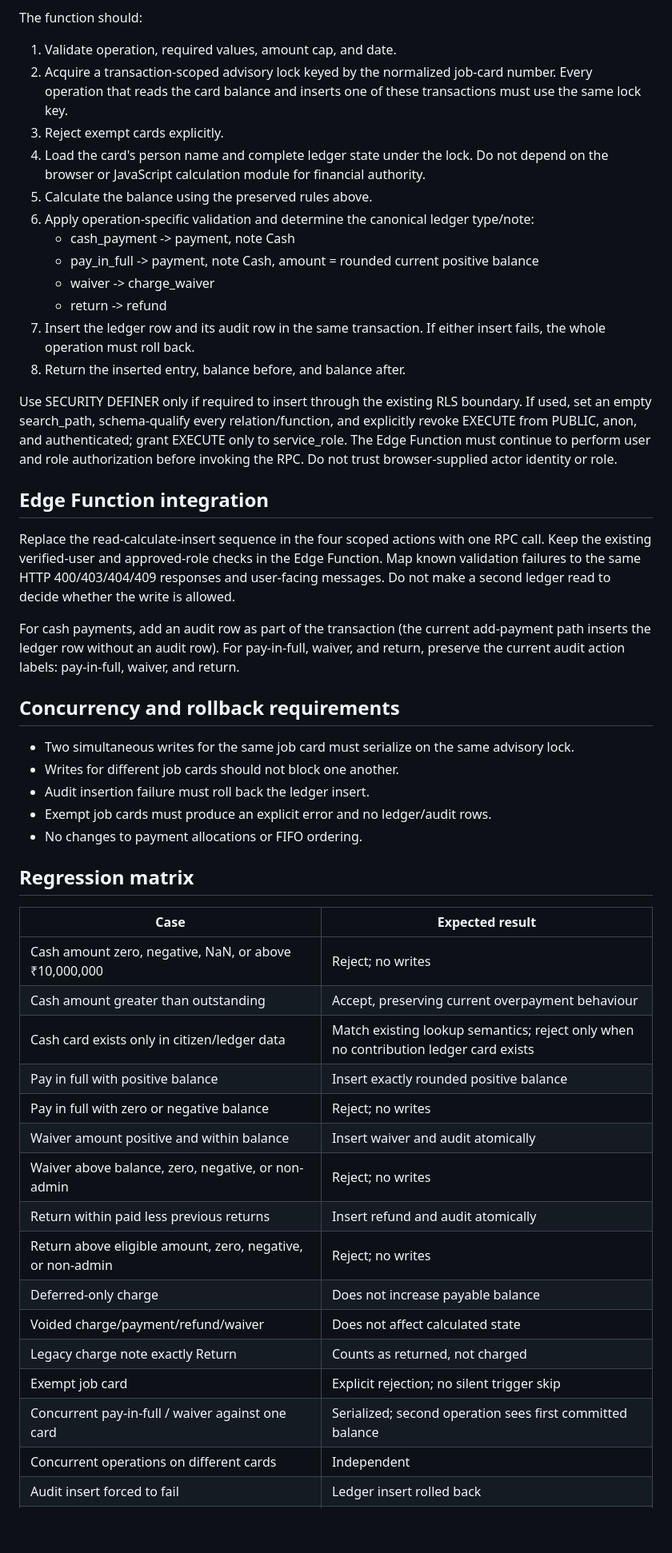
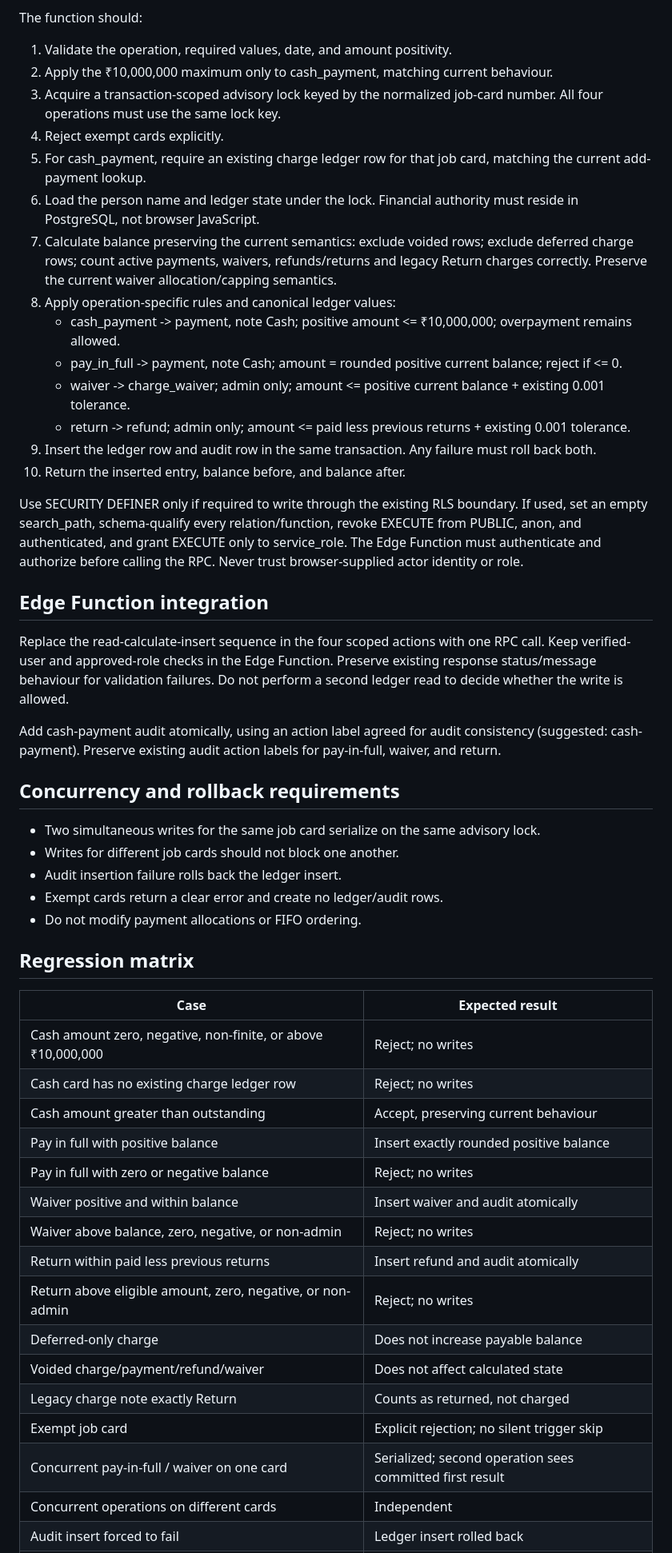
Before and after one commit to enga018/vb-gramg, a Markdown page: docs/architecture/atomic-contribution-writes.md, the part around one of its changes. Shown at 80% size. GitHub-like rendering; blank space fills up the shorter version.

Commit message:
docs: correct contribution write rule details

```diff
--- a/docs/architecture/atomic-contribution-writes.md
+++ b/docs/architecture/atomic-contribution-writes.md
@@ -42,45 +42,47 @@ Create one public.vbgramg_record_contribution_transaction(...) function returnin
 
 The function should:
 
-1. Validate operation, required values, amount cap, and date.
-2. Acquire a transaction-scoped advisory lock keyed by the normalized job-card number. Every operation that reads the card balance and inserts one of these transactions must use the same lock key.
-3. Reject exempt cards explicitly.
-4. Load the card's person name and complete ledger state under the lock. Do not depend on the browser or JavaScript calculation module for financial authority.
-5. Calculate the balance using the preserved rules above.
-6. Apply operation-specific validation and determine the canonical ledger type/note:
-   - cash_payment -> payment, note Cash
-   - pay_in_full -> payment, note Cash, amount = rounded current positive balance
-   - waiver -> charge_waiver
-   - return -> refund
-7. Insert the ledger row and its audit row in the same transaction. If either insert fails, the whole operation must roll back.
-8. Return the inserted entry, balance before, and balance after.
+1. Validate the operation, required values, date, and amount positivity.
+2. Apply the ₹10,000,000 maximum only to cash_payment, matching current behaviour.
+3. Acquire a transaction-scoped advisory lock keyed by the normalized job-card number. All four operations must use the same lock key.
+4. Reject exempt cards explicitly.
+5. For cash_payment, require an existing charge ledger row for that job card, matching the current add-payment lookup.
+6. Load the person name and ledger state under the lock. Financial authority must reside in PostgreSQL, not browser JavaScript.
+7. Calculate balance preserving the current semantics: exclude voided rows; exclude deferred charge rows; count active payments, waivers, refunds/returns and legacy Return charges correctly. Preserve the current waiver allocation/capping semantics.
+8. Apply operation-specific rules and canonical ledger values:
+   - cash_payment -> payment, note Cash; positive amount <= ₹10,000,000; overpayment remains allowed.
+   - pay_in_full -> payment, note Cash; amount = rounded positive current balance; reject if <= 0.
+   - waiver -> charge_waiver; admin only; amount <= positive current balance + existing 0.001 tolerance.
+   - return -> refund; admin only; amount <= paid less previous returns + existing 0.001 tolerance.
+9. Insert the ledger row and audit row in the same transaction. Any failure must roll back both.
+10. Return the inserted entry, balance before, and balance after.
 
-Use SECURITY DEFINER only if required to insert through the existing RLS boundary. If used, set an empty search_path, schema-qualify every relation/function, and explicitly revoke EXECUTE from PUBLIC, anon, and authenticated; grant EXECUTE only to service_role. The Edge Function must continue to perform user and role authorization before invoking the RPC. Do not trust browser-supplied actor identity or role.
+Use SECURITY DEFINER only if required to write through the existing RLS boundary. If used, set an empty search_path, schema-qualify every relation/function, revoke EXECUTE from PUBLIC, anon, and authenticated, and grant EXECUTE only to service_role. The Edge Function must authenticate and authorize before calling the RPC. Never trust browser-supplied actor identity or role.
 
 ## Edge Function integration
 
-Replace the read-calculate-insert sequence in the four scoped actions with one RPC call. Keep the existing verified-user and approved-role checks in the Edge Function. Map known validation failures to the same HTTP 400/403/404/409 responses and user-facing messages. Do not make a second ledger read to decide whether the write is allowed.
+Replace the read-calculate-insert sequence in the four scoped actions with one RPC call. Keep verified-user and approved-role checks in the Edge Function. Preserve existing response status/message behaviour for validation failures. Do not perform a second ledger read to decide whether the write is allowed.
 
-For cash payments, add an audit row as part of the transaction (the current add-payment path inserts the ledger row without an audit row). For pay-in-full, waiver, and return, preserve the current audit action labels: pay-in-full, waiver, and return.
+Add cash-payment audit atomically, using an action label agreed for audit consistency (suggested: cash-payment). Preserve existing audit action labels for pay-in-full, waiver, and return.
 
 ## Concurrency and rollback requirements
 
-- Two simultaneous writes for the same job card must serialize on the same advisory lock.
+- Two simultaneous writes for the same job card serialize on the same advisory lock.
 - Writes for different job cards should not block one another.
-- Audit insertion failure must roll back the ledger insert.
-- Exempt job cards must produce an explicit error and no ledger/audit rows.
-- No changes to payment allocations or FIFO ordering.
+- Audit insertion failure rolls back the ledger insert.
+- Exempt cards return a clear error and create no ledger/audit rows.
+- Do not modify payment allocations or FIFO ordering.
 
 ## Regression matrix
 
 | Case | Expected result |
 |---|---|
-| Cash amount zero, negative, NaN, or above ₹10,000,000 | Reject; no writes |
-| Cash amount greater than outstanding | Accept, preserving current overpayment behaviour |
-| Cash card exists only in citizen/ledger data | Match existing lookup semantics; reject only when no contribution ledger card exists |
+| Cash amount zero, negative, non-finite, or above ₹10,000,000 | Reject; no writes |
+| Cash card has no existing charge ledger row | Reject; no writes |
+| Cash amount greater than outstanding | Accept, preserving current behaviour |
 | Pay in full with positive balance | Insert exactly rounded positive balance |
 | Pay in full with zero or negative balance | Reject; no writes |
-| Waiver amount positive and within balance | Insert waiver and audit atomically |
+| Waiver positive and within balance | Insert waiver and audit atomically |
 | Waiver above balance, zero, negative, or non-admin | Reject; no writes |
 | Return within paid less previous returns | Insert refund and audit atomically |
 | Return above eligible amount, zero, negative, or non-admin | Reject; no writes |
@@ -88,7 +90,7 @@ For cash payments, add an audit row as part of the transaction (the current add-
 | Voided charge/payment/refund/waiver | Does not affect calculated state |
 | Legacy charge note exactly Return | Counts as returned, not charged |
 | Exempt job card | Explicit rejection; no silent trigger skip |
-| Concurrent pay-in-full / waiver against one card | Serialized; second operation sees first committed balance |
+| Concurrent pay-in-full / waiver on one card | Serialized; second operation sees committed first result |
 | Concurrent operations on different cards | Independent |
 | Audit insert forced to fail | Ledger insert rolled back |
 | Existing cash overpayment | Still allowed |
```
Also changed, not shown: other parts of docs/architecture/atomic-contribution-writes.md (+19 -19 lines).
